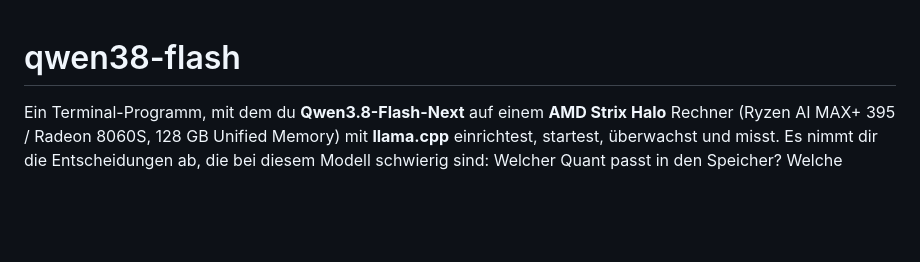
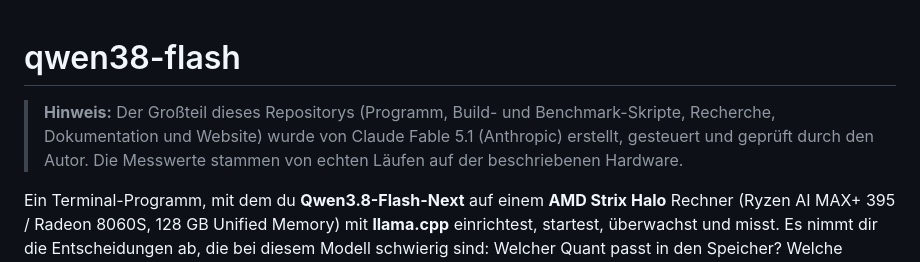
Before and after one commit to kksoftwareag/strix-halo-qwen-3.8-flash-next, a Markdown page: README.md, the part around the change. Drawn GitHub-style; blank space fills up the shorter version.

Commit message:
README: Hinweis auf Erstellung durch Claude Fable 5.1
Co-Authored-By: Claude Fable 5.1 <noreply@anthropic.com>
Claude-Session: https://claude.ai/code/session_01SMswMDQMDC1wg4gXeP2pSf

```diff
--- a/README.md
+++ b/README.md
@@ -1,4 +1,8 @@
 # qwen38-flash
+
+> **Hinweis:** Der Großteil dieses Repositorys (Programm, Build- und Benchmark-Skripte, Recherche, Dokumentation und
+> Website) wurde von Claude Fable 5.1 (Anthropic) erstellt, gesteuert und geprüft durch den Autor. Die Messwerte stammen
+> von echten Läufen auf der beschriebenen Hardware.
 
 Ein Terminal-Programm, mit dem du **Qwen3.8-Flash-Next** auf einem **AMD Strix Halo** Rechner
 (Ryzen AI MAX+ 395 / Radeon 8060S, 128 GB Unified Memory) mit **llama.cpp** einrichtest, startest,
```
